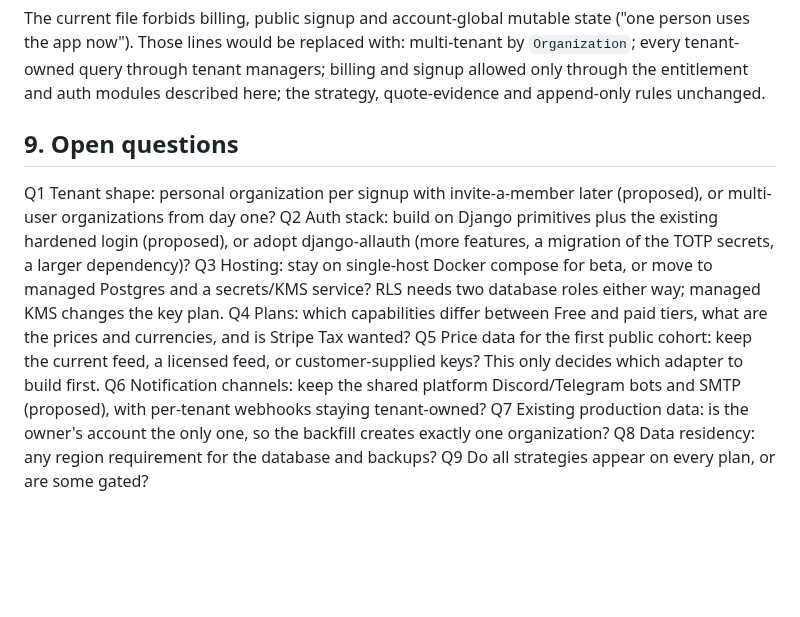
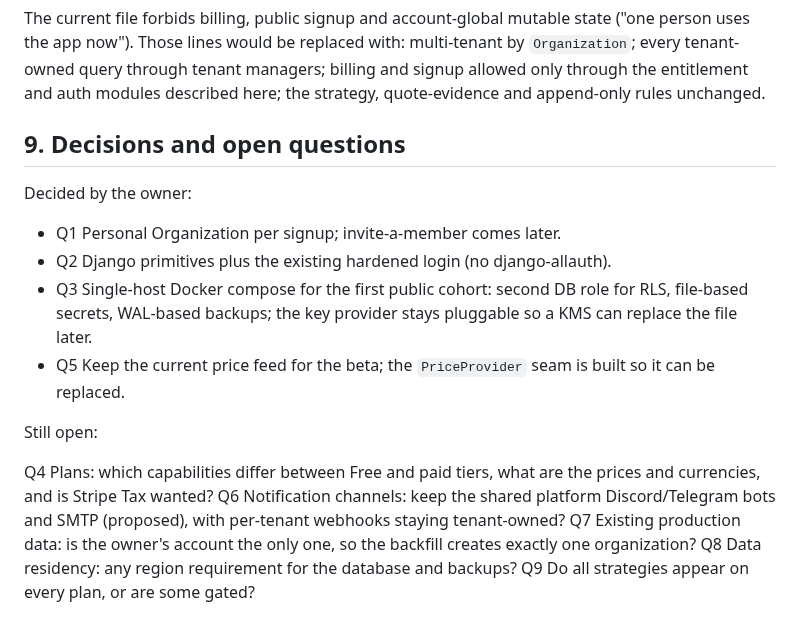
Before and after one commit to Ricas13/wealtharr_v2, a Markdown page: docs/saas/ARCHITECTURE.md, the part around the change. GitHub-like rendering; blank space fills up the shorter version.

Commit message:
Record owner decisions in the SaaS plan and amend CLAUDE.md for multi-tenancy
Co-Authored-By: Claude Sonnet 5.5 <noreply@anthropic.com>
Claude-Session: https://claude.ai/code/session_01XJKF4Pj4V52GfuQA8MnZZ6

```diff
--- a/docs/saas/ARCHITECTURE.md
+++ b/docs/saas/ARCHITECTURE.md
@@ -252,18 +252,19 @@ now"). Those lines would be replaced with: multi-tenant by `Organization`; every
 tenant managers; billing and signup allowed only through the entitlement and auth modules described here;
 the strategy, quote-evidence and append-only rules unchanged.
 
-## 9. Open questions
+## 9. Decisions and open questions
 
-Q1 Tenant shape: personal organization per signup with invite-a-member later (proposed), or multi-user
-organizations from day one?
-Q2 Auth stack: build on Django primitives plus the existing hardened login (proposed), or adopt
-django-allauth (more features, a migration of the TOTP secrets, a larger dependency)?
-Q3 Hosting: stay on single-host Docker compose for beta, or move to managed Postgres and a secrets/KMS
-service? RLS needs two database roles either way; managed KMS changes the key plan.
+Decided by the owner:
+- Q1 Personal Organization per signup; invite-a-member comes later.
+- Q2 Django primitives plus the existing hardened login (no django-allauth).
+- Q3 Single-host Docker compose for the first public cohort: second DB role for RLS, file-based
+  secrets, WAL-based backups; the key provider stays pluggable so a KMS can replace the file later.
+- Q5 Keep the current price feed for the beta; the `PriceProvider` seam is built so it can be replaced.
+
+Still open:
+
 Q4 Plans: which capabilities differ between Free and paid tiers, what are the prices and currencies, and
 is Stripe Tax wanted?
-Q5 Price data for the first public cohort: keep the current feed, a licensed feed, or customer-supplied
-keys? This only decides which adapter to build first.
 Q6 Notification channels: keep the shared platform Discord/Telegram bots and SMTP (proposed), with
 per-tenant webhooks staying tenant-owned?
 Q7 Existing production data: is the owner's account the only one, so the backfill creates exactly one
```
Also changed, not shown: CLAUDE.md (+3 -3 lines).
